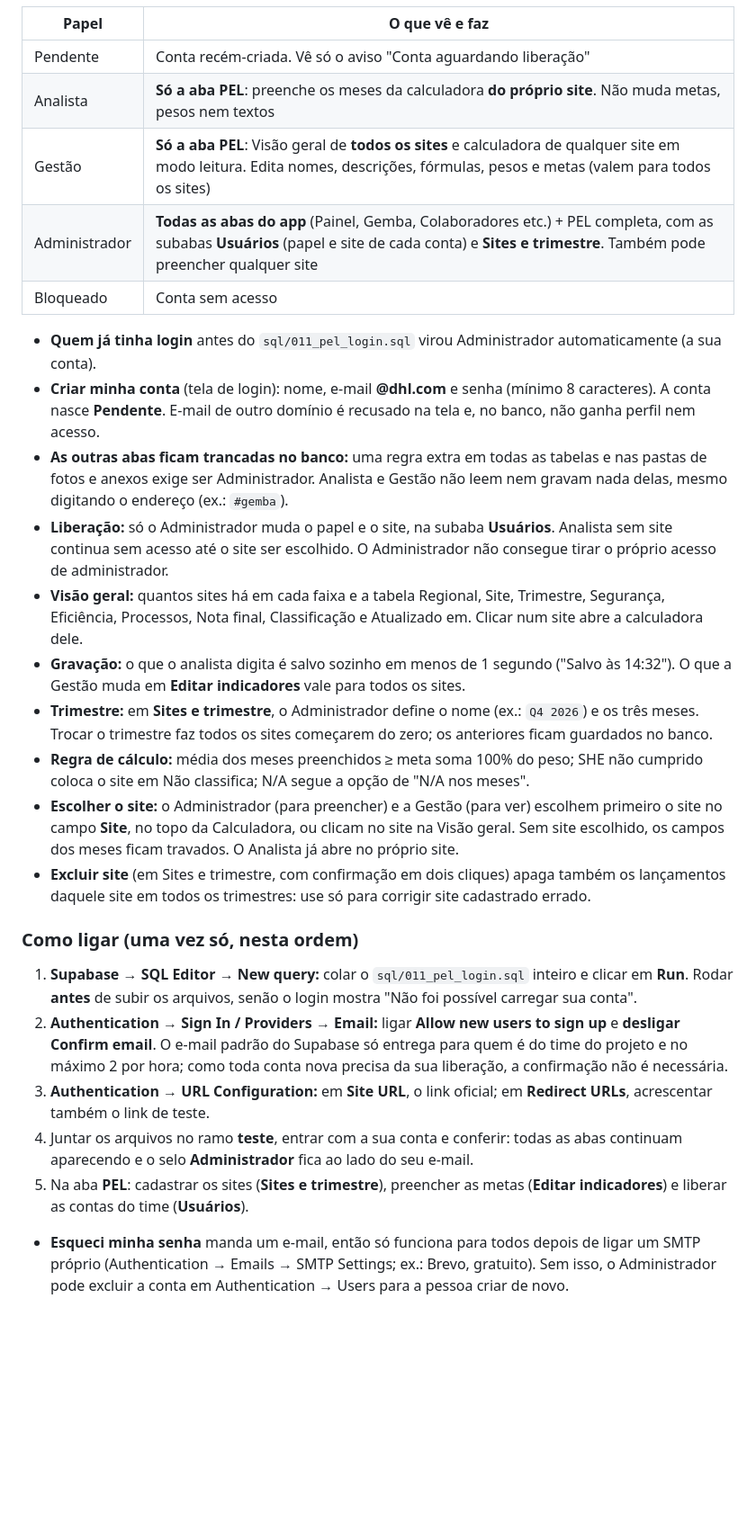
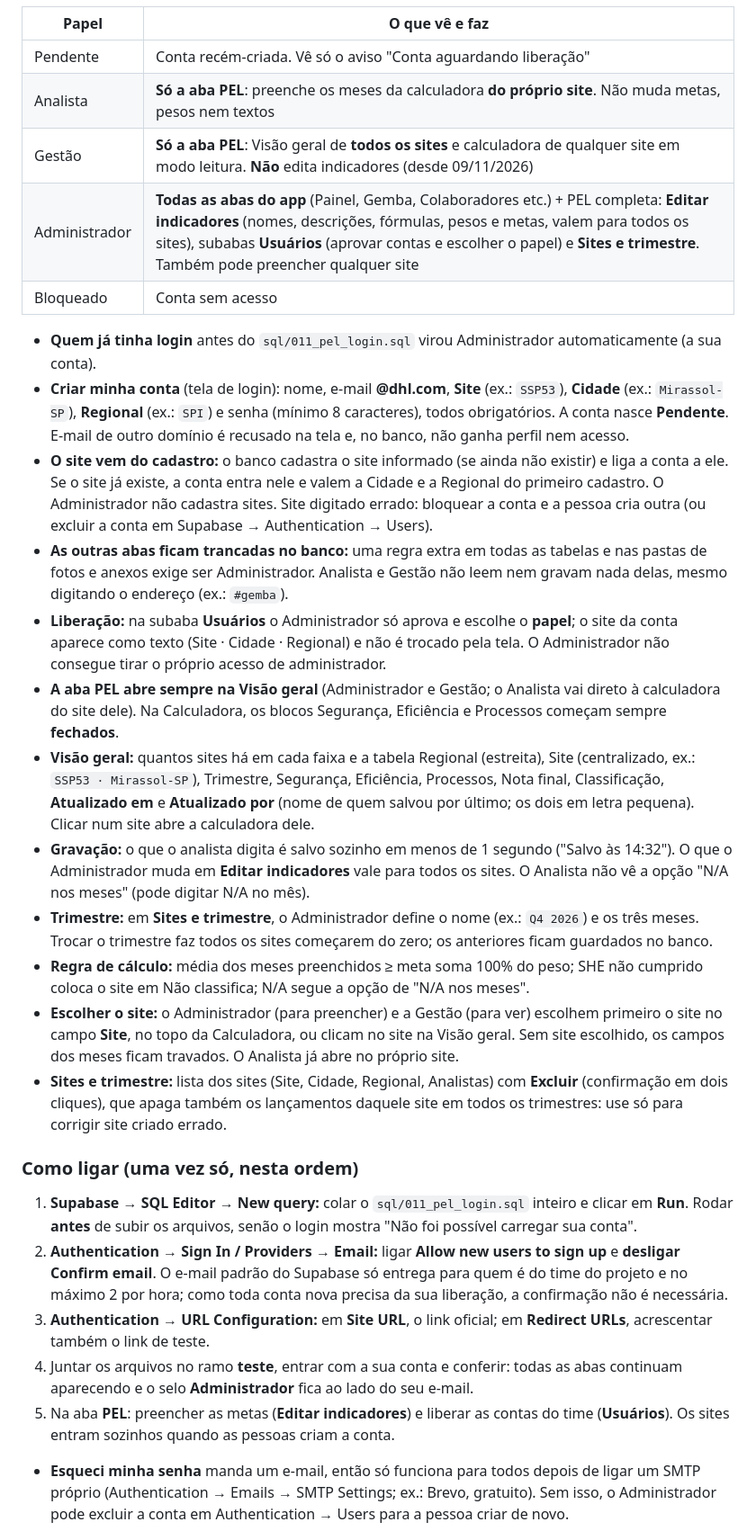
Before and after one commit to rafaelmoreirasb/gestao-qualidade, a Markdown page: LEIAME.md, the part around one of its changes. Shown at 90% size. Drawn GitHub-style; blank space fills up the shorter version.

```diff
--- a/LEIAME.md
+++ b/LEIAME.md
@@ -168,20 +168,22 @@ A aba **PEL** (`#pel`) calcula a nota trimestral do PEL de cada site. Com ela, o
 | --- | --- |
 | Pendente | Conta recém-criada. Vê só o aviso "Conta aguardando liberação" |
 | Analista | **Só a aba PEL**: preenche os meses da calculadora **do próprio site**. Não muda metas, pesos nem textos |
-| Gestão | **Só a aba PEL**: Visão geral de **todos os sites** e calculadora de qualquer site em modo leitura. Edita nomes, descrições, fórmulas, pesos e metas (valem para todos os sites) |
-| Administrador | **Todas as abas do app** (Painel, Gemba, Colaboradores etc.) + PEL completa, com as subabas **Usuários** (papel e site de cada conta) e **Sites e trimestre**. Também pode preencher qualquer site |
+| Gestão | **Só a aba PEL**: Visão geral de **todos os sites** e calculadora de qualquer site em modo leitura. **Não** edita indicadores (desde 09/11/2026) |
+| Administrador | **Todas as abas do app** (Painel, Gemba, Colaboradores etc.) + PEL completa: **Editar indicadores** (nomes, descrições, fórmulas, pesos e metas, valem para todos os sites), subabas **Usuários** (aprovar contas e escolher o papel) e **Sites e trimestre**. Também pode preencher qualquer site |
 | Bloqueado | Conta sem acesso |
 
 - **Quem já tinha login** antes do `sql/011_pel_login.sql` virou Administrador automaticamente (a sua conta).
-- **Criar minha conta** (tela de login): nome, e-mail **@dhl.com** e senha (mínimo 8 caracteres). A conta nasce **Pendente**. E-mail de outro domínio é recusado na tela e, no banco, não ganha perfil nem acesso.
+- **Criar minha conta** (tela de login): nome, e-mail **@dhl.com**, **Site** (ex.: `SSP53`), **Cidade** (ex.: `Mirassol-SP`), **Regional** (ex.: `SPI`) e senha (mínimo 8 caracteres), todos obrigatórios. A conta nasce **Pendente**. E-mail de outro domínio é recusado na tela e, no banco, não ganha perfil nem acesso.
+- **O site vem do cadastro:** o banco cadastra o site informado (se ainda não existir) e liga a conta a ele. Se o site já existe, a conta entra nele e valem a Cidade e a Regional do primeiro cadastro. O Administrador não cadastra sites. Site digitado errado: bloquear a conta e a pessoa cria outra (ou excluir a conta em Supabase → Authentication → Users).
 - **As outras abas ficam trancadas no banco:** uma regra extra em todas as tabelas e nas pastas de fotos e anexos exige ser Administrador. Analista e Gestão não leem nem gravam nada delas, mesmo digitando o endereço (ex.: `#gemba`).
-- **Liberação:** só o Administrador muda o papel e o site, na subaba **Usuários**. Analista sem site continua sem acesso até o site ser escolhido. O Administrador não consegue tirar o próprio acesso de administrador.
-- **Visão geral:** quantos sites há em cada faixa e a tabela Regional, Site, Trimestre, Segurança, Eficiência, Processos, Nota final, Classificação e Atualizado em. Clicar num site abre a calculadora dele.
-- **Gravação:** o que o analista digita é salvo sozinho em menos de 1 segundo ("Salvo às 14:32"). O que a Gestão muda em **Editar indicadores** vale para todos os sites.
+- **Liberação:** na subaba **Usuários** o Administrador só aprova e escolhe o **papel**; o site da conta aparece como texto (Site · Cidade · Regional) e não é trocado pela tela. O Administrador não consegue tirar o próprio acesso de administrador.
+- **A aba PEL abre sempre na Visão geral** (Administrador e Gestão; o Analista vai direto à calculadora do site dele). Na Calculadora, os blocos Segurança, Eficiência e Processos começam sempre **fechados**.
+- **Visão geral:** quantos sites há em cada faixa e a tabela Regional (estreita), Site (centralizado, ex.: `SSP53 · Mirassol-SP`), Trimestre, Segurança, Eficiência, Processos, Nota final, Classificação, **Atualizado em** e **Atualizado por** (nome de quem salvou por último; os dois em letra pequena). Clicar num site abre a calculadora dele.
+- **Gravação:** o que o analista digita é salvo sozinho em menos de 1 segundo ("Salvo às 14:32"). O que o Administrador muda em **Editar indicadores** vale para todos os sites. O Analista não vê a opção "N/A nos meses" (pode digitar N/A no mês).
 - **Trimestre:** em **Sites e trimestre**, o Administrador define o nome (ex.: `Q4 2026`) e os três meses. Trocar o trimestre faz todos os sites começarem do zero; os anteriores ficam guardados no banco.
 - **Regra de cálculo:** média dos meses preenchidos ≥ meta soma 100% do peso; SHE não cumprido coloca o site em Não classifica; N/A segue a opção de "N/A nos meses".
 - **Escolher o site:** o Administrador (para preencher) e a Gestão (para ver) escolhem primeiro o site no campo **Site**, no topo da Calculadora, ou clicam no site na Visão geral. Sem site escolhido, os campos dos meses ficam travados. O Analista já abre no próprio site.
-- **Excluir site** (em Sites e trimestre, com confirmação em dois cliques) apaga também os lançamentos daquele site em todos os trimestres: use só para corrigir site cadastrado errado.
+- **Sites e trimestre:** lista dos sites (Site, Cidade, Regional, Analistas) com **Excluir** (confirmação em dois cliques), que apaga também os lançamentos daquele site em todos os trimestres: use só para corrigir site criado errado.
 
 ### Como ligar (uma vez só, nesta ordem)
 
@@ -189,7 +191,7 @@ A aba **PEL** (`#pel`) calcula a nota trimestral do PEL de cada site. Com ela, o
 2. **Authentication → Sign In / Providers → Email:** ligar **Allow new users to sign up** e **desligar Confirm email**. O e-mail padrão do Supabase só entrega para quem é do time do projeto e no máximo 2 por hora; como toda conta nova precisa da sua liberação, a confirmação não é necessária.
 3. **Authentication → URL Configuration:** em **Site URL**, o link oficial; em **Redirect URLs**, acrescentar também o link de teste.
 4. Juntar os arquivos no ramo **teste**, entrar com a sua conta e conferir: todas as abas continuam aparecendo e o selo **Administrador** fica ao lado do seu e-mail.
-5. Na aba **PEL**: cadastrar os sites (**Sites e trimestre**), preencher as metas (**Editar indicadores**) e liberar as contas do time (**Usuários**).
+5. Na aba **PEL**: preencher as metas (**Editar indicadores**) e liberar as contas do time (**Usuários**). Os sites entram sozinhos quando as pessoas criam a conta.
 
 - **Esqueci minha senha** manda um e-mail, então só funciona para todos depois de ligar um SMTP próprio (Authentication → Emails → SMTP Settings; ex.: Brevo, gratuito). Sem isso, o Administrador pode excluir a conta em Authentication → Users para a pessoa criar de novo.
 
```
Also changed, not shown: other parts of LEIAME.md (+3 -2 lines), CHANGELOG.md (+2 -0 lines).
